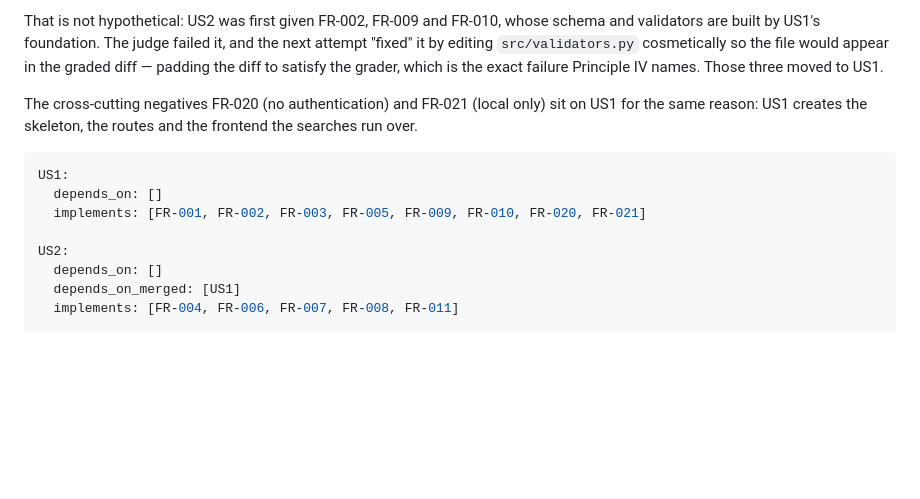
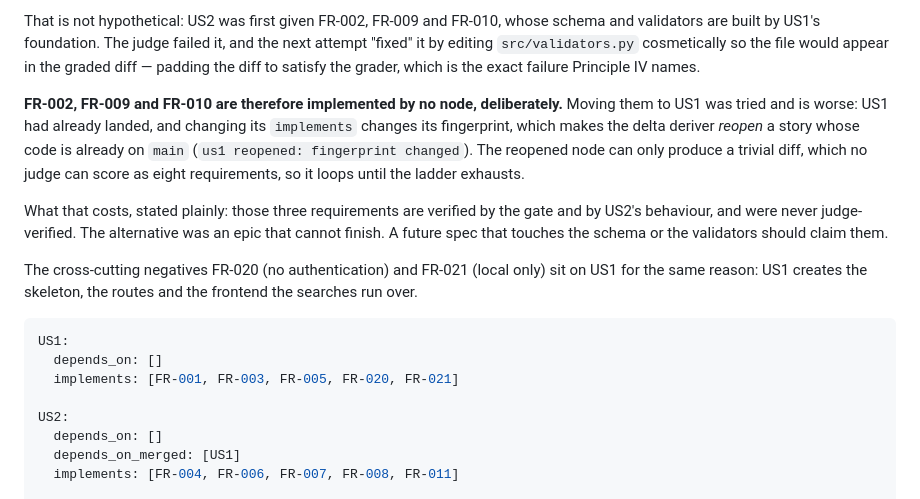
Before and after one commit to bryantharpeorg/ergane-test, a Markdown page: specs/001-trip-expenses/spec.md, the part around the change. Drawn GitHub-style; blank space fills up the shorter version.

Commit message:
re-close us1: a landed story's fingerprint must not change (#13)
#12 moved FR-002, FR-009 and FR-010 onto US1 because that is where the schema
and validators are. US1 had already landed, and a node's requirement keys are
part of its fingerprint, so the delta deriver reopened it:

    us1 reopened: fingerprint changed from c569195841... to 9b203a65cf...

A reopened node branches from a main that already contains its work. Its whole
diff was a one-line docstring fix, which no judge can score as eight
requirements, so it failed and retried until the ladder exhausted — with the
real US1 sitting landed and green the entire time.

Restores US1's implements to the exact set it landed under. FR-002, FR-009 and
FR-010 are now claimed by no node, deliberately and on the record: they are
covered by the gate and by US2's behaviour, and were never judge-verified. A
future spec that touches the schema or the validators should claim them.

The rule this repository learned: changing  on a landed story
reopens it. Only an unlanded story's declaration is free to move.


Claude-Session: https://claude.ai/code/session_01Vk8d2Y9uRtGjS3EEVprTtS

Co-authored-by: bryan t <noreplyp@gmail.com>
Co-authored-by: Claude Opus 5 (1M context) <noreply@anthropic.com>

````diff
--- a/specs/001-trip-expenses/spec.md
+++ b/specs/001-trip-expenses/spec.md
@@ -218,7 +218,19 @@ That is not hypothetical: US2 was first given FR-002, FR-009 and FR-010, whose
 schema and validators are built by US1's foundation. The judge failed it, and
 the next attempt "fixed" it by editing `src/validators.py` cosmetically so the
 file would appear in the graded diff — padding the diff to satisfy the grader,
-which is the exact failure Principle IV names. Those three moved to US1.
+which is the exact failure Principle IV names.
+
+**FR-002, FR-009 and FR-010 are therefore implemented by no node, deliberately.**
+Moving them to US1 was tried and is worse: US1 had already landed, and changing
+its `implements` changes its fingerprint, which makes the delta deriver *reopen*
+a story whose code is already on `main` (`us1 reopened: fingerprint changed`).
+The reopened node can only produce a trivial diff, which no judge can score as
+eight requirements, so it loops until the ladder exhausts.
+
+What that costs, stated plainly: those three requirements are verified by the
+gate and by US2's behaviour, and were never judge-verified. The alternative was
+an epic that cannot finish. A future spec that touches the schema or the
+validators should claim them.
 
 The cross-cutting negatives FR-020 (no authentication) and FR-021 (local only)
 sit on US1 for the same reason: US1 creates the skeleton, the routes and the
@@ -227,7 +239,7 @@ frontend the searches run over.
 ```yaml
 US1:
   depends_on: []
-  implements: [FR-001, FR-002, FR-003, FR-005, FR-009, FR-010, FR-020, FR-021]
+  implements: [FR-001, FR-003, FR-005, FR-020, FR-021]
 
 US2:
   depends_on: []
````
